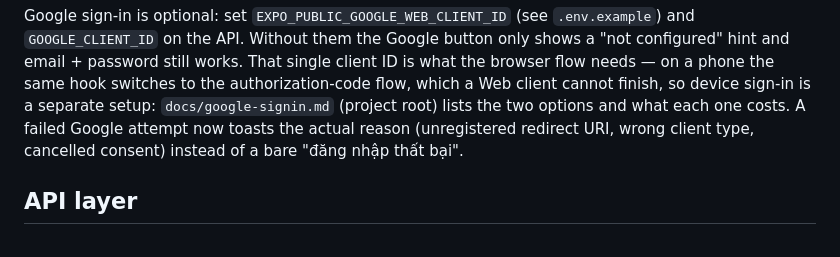
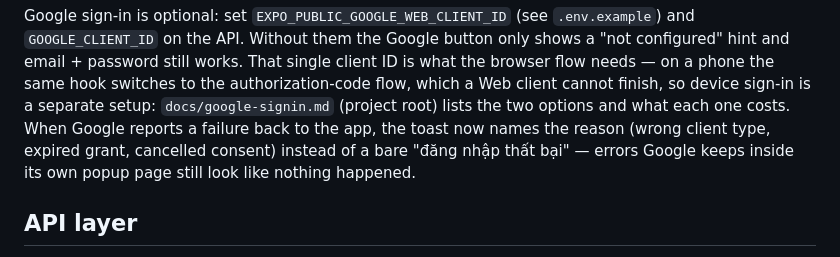
Before and after one commit to manhhnguyendev/play-together-fe, a Markdown page: README.md, the part around the change. Rendered like a GitHub page.

Commit message:
Say which Google failures the app can actually see
Google renders authorization-step errors inside its own popup page instead of
redirecting back, so naming those codes in the README oversold what the new
toast can do. It only fires when the failure comes back to the app.

```diff
--- a/README.md
+++ b/README.md
@@ -63,8 +63,9 @@ Google sign-in is optional: set `EXPO_PUBLIC_GOOGLE_WEB_CLIENT_ID` (see `.env.ex
 email + password still works. That single client ID is what the browser flow needs — on a phone the
 same hook switches to the authorization-code flow, which a Web client cannot finish, so device
 sign-in is a separate setup: `docs/google-signin.md` (project root) lists the two options and what
-each one costs. A failed Google attempt now toasts the actual reason (unregistered redirect URI,
-wrong client type, cancelled consent) instead of a bare "đăng nhập thất bại".
+each one costs. When Google reports a failure back to the app, the toast now names the reason
+(wrong client type, expired grant, cancelled consent) instead of a bare "đăng nhập thất bại" — errors
+Google keeps inside its own popup page still look like nothing happened.
 
 ## API layer
 
```
